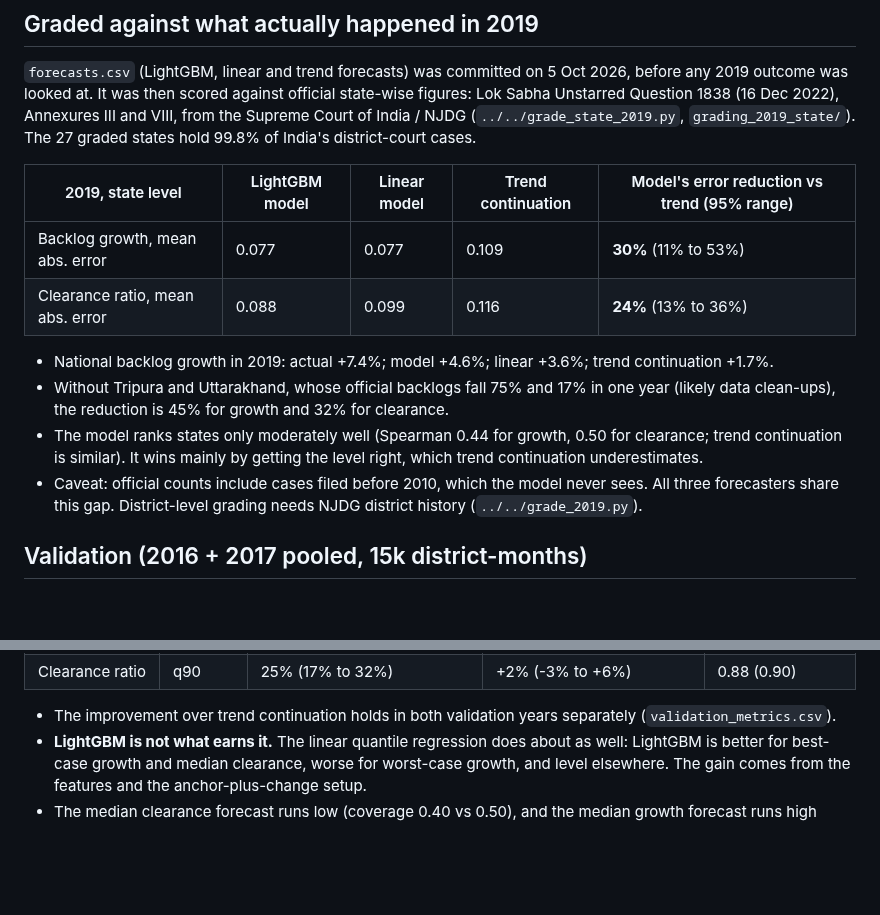
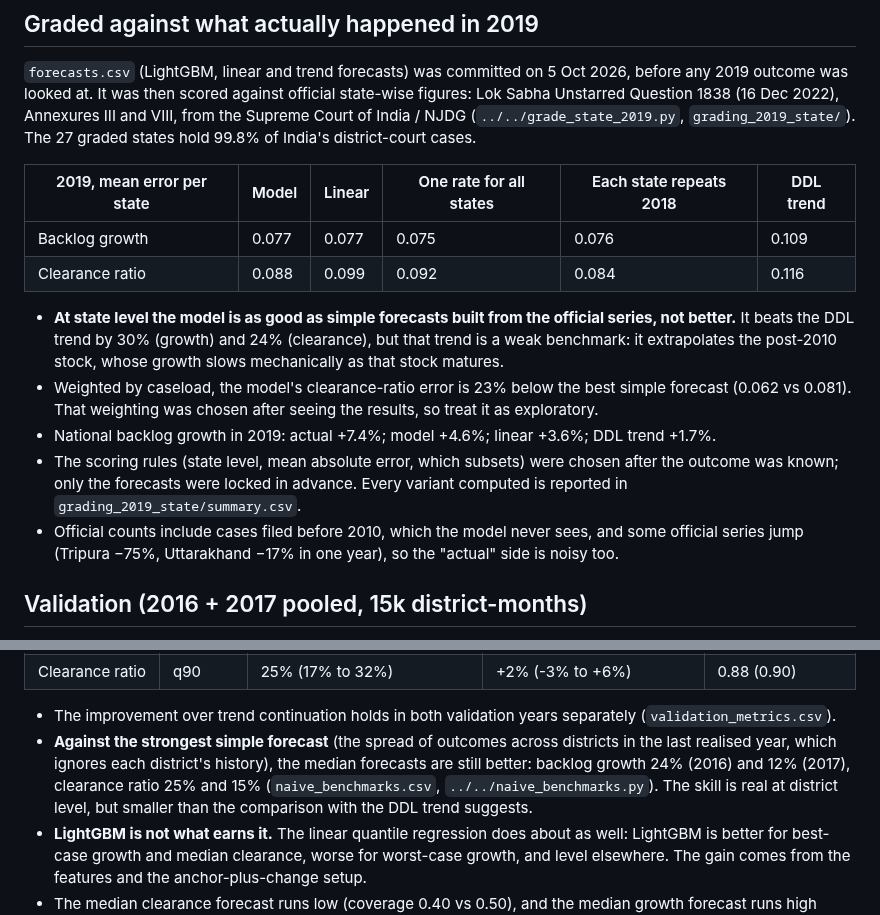
Before and after one commit to ArnavGoel98/CourtSight, a Markdown page: results/ddl_2010_2018/RESULTS.md, 2 parts joined by grey strips. GitHub-like rendering; blank space fills up the shorter version.

```diff
--- a/results/ddl_2010_2018/RESULTS.md
+++ b/results/ddl_2010_2018/RESULTS.md
@@ -16,18 +16,21 @@ looked at. It was then scored against official state-wise figures: Lok Sabha Uns
 Annexures III and VIII, from the Supreme Court of India / NJDG (`../../grade_state_2019.py`,
 `grading_2019_state/`). The 27 graded states hold 99.8% of India's district-court cases.
 
-| 2019, state level | LightGBM model | Linear model | Trend continuation | Model's error reduction vs trend (95% range) |
-|---|---|---|---|---|
-| Backlog growth, mean abs. error | 0.077 | 0.077 | 0.109 | **30%** (11% to 53%) |
-| Clearance ratio, mean abs. error | 0.088 | 0.099 | 0.116 | **24%** (13% to 36%) |
+| 2019, mean error per state | Model | Linear | One rate for all states | Each state repeats 2018 | DDL trend |
+|---|---|---|---|---|---|
+| Backlog growth | 0.077 | 0.077 | 0.075 | 0.076 | 0.109 |
+| Clearance ratio | 0.088 | 0.099 | 0.092 | 0.084 | 0.116 |
 
-- National backlog growth in 2019: actual +7.4%; model +4.6%; linear +3.6%; trend continuation +1.7%.
-- Without Tripura and Uttarakhand, whose official backlogs fall 75% and 17% in one year (likely data clean-ups),
-  the reduction is 45% for growth and 32% for clearance.
-- The model ranks states only moderately well (Spearman 0.44 for growth, 0.50 for clearance; trend continuation is
-  similar). It wins mainly by getting the level right, which trend continuation underestimates.
-- Caveat: official counts include cases filed before 2010, which the model never sees. All three forecasters share
-  this gap. District-level grading needs NJDG district history (`../../grade_2019.py`).
+- **At state level the model is as good as simple forecasts built from the official series, not better.** It beats
+  the DDL trend by 30% (growth) and 24% (clearance), but that trend is a weak benchmark: it extrapolates the
+  post-2010 stock, whose growth slows mechanically as that stock matures.
+- Weighted by caseload, the model's clearance-ratio error is 23% below the best simple forecast (0.062 vs 0.081).
+  That weighting was chosen after seeing the results, so treat it as exploratory.
+- National backlog growth in 2019: actual +7.4%; model +4.6%; linear +3.6%; DDL trend +1.7%.
+- The scoring rules (state level, mean absolute error, which subsets) were chosen after the outcome was known; only
+  the forecasts were locked in advance. Every variant computed is reported in `grading_2019_state/summary.csv`.
+- Official counts include cases filed before 2010, which the model never sees, and some official series jump
+  (Tripura −75%, Uttarakhand −17% in one year), so the "actual" side is noisy too.
 
 ## Validation (2016 + 2017 pooled, 15k district-months)
 Improvement = lower pinball loss than the benchmark. The 95% ranges come from resampling whole High Courts
@@ -43,6 +46,10 @@ Improvement = lower pinball loss than the benchmark. The 95% ranges come from re
 | Clearance ratio | q90 | 25% (17% to 32%) | +2% (-3% to +6%) | 0.88 (0.90) |
 
 - The improvement over trend continuation holds in both validation years separately (`validation_metrics.csv`).
+- **Against the strongest simple forecast** (the spread of outcomes across districts in the last realised year, which
+  ignores each district's history), the median forecasts are still better: backlog growth 24% (2016) and 12% (2017),
+  clearance ratio 25% and 15% (`naive_benchmarks.csv`, `../../naive_benchmarks.py`). The skill is real at district
+  level, but smaller than the comparison with the DDL trend suggests.
 - **LightGBM is not what earns it.** The linear quantile regression does about as well: LightGBM is better for
   best-case growth and median clearance, worse for worst-case growth, and level elsewhere. The gain comes from the
   features and the anchor-plus-change setup.
```
Also changed, not shown: README.md (+3 -2 lines), results/ddl_2010_2018/charts/graded_2019.png, 6 other files.
